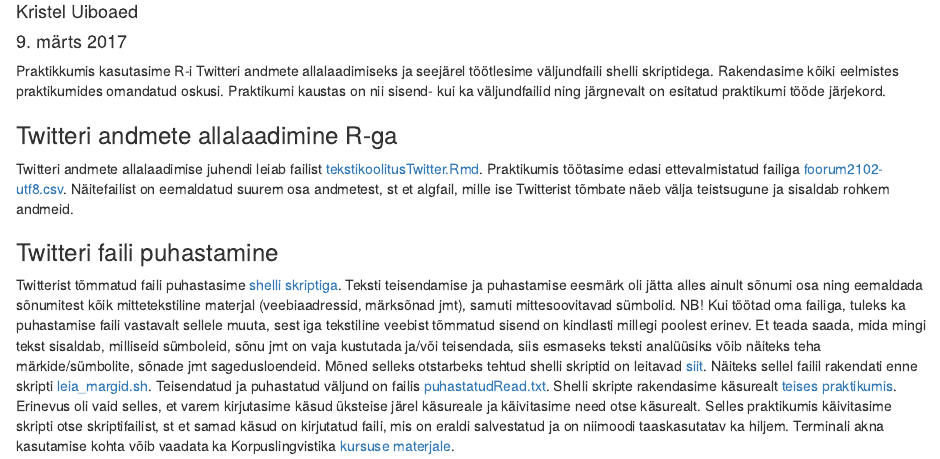
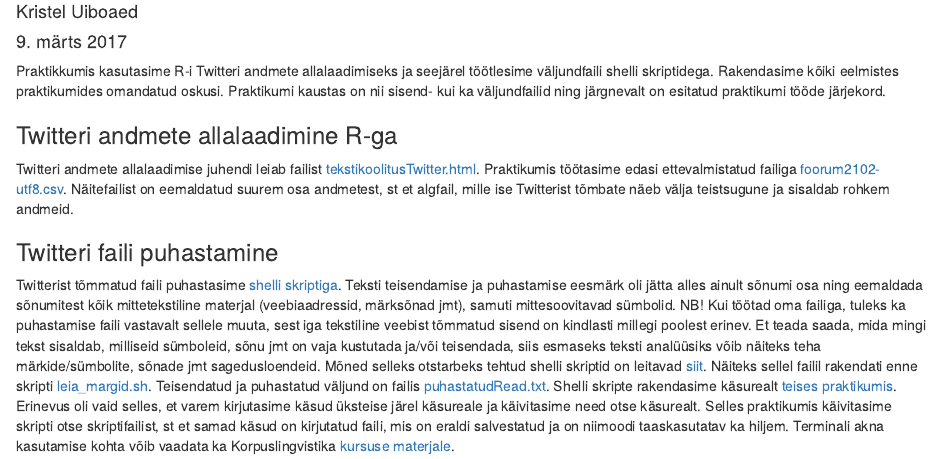
Before and after one commit to kristel-/Tekstikoolitus-2017, an R Markdown document (08-03-praktikum/README.Rmd): the page in a window 1100 px wide, from 70 px down. Rendered offline with R 4.5, knitr and Pandoc, with nearby package versions.

Commit message:
Update README.Rmd

```diff
--- a/08-03-praktikum/README.Rmd
+++ b/08-03-praktikum/README.Rmd
@@ -9,7 +9,7 @@ Praktikkumis kasutasime R-i Twitteri andmete allalaadimiseks ja seejärel tööt
 
 ### Twitteri andmete allalaadimine R-ga
 
-Twitteri andmete allalaadimise juhendi leiab failist [tekstikoolitusTwitter.Rmd](tekstikoolitusTwitter.Rmd). Praktikumis töötasime edasi ettevalmistatud failiga [foorum2102-utf8.csv](foorum2102-utf8.csv). Näitefailist on eemaldatud suurem osa andmetest, st et algfail, mille ise Twitterist tõmbate näeb välja teistsugune ja sisaldab rohkem andmeid.
+Twitteri andmete allalaadimise juhendi leiab failist [tekstikoolitusTwitter.html](tekstikoolitusTwitter.html). Praktikumis töötasime edasi ettevalmistatud failiga [foorum2102-utf8.csv](foorum2102-utf8.csv). Näitefailist on eemaldatud suurem osa andmetest, st et algfail, mille ise Twitterist tõmbate näeb välja teistsugune ja sisaldab rohkem andmeid.
 
 ### Twitteri faili puhastamine
 
```
